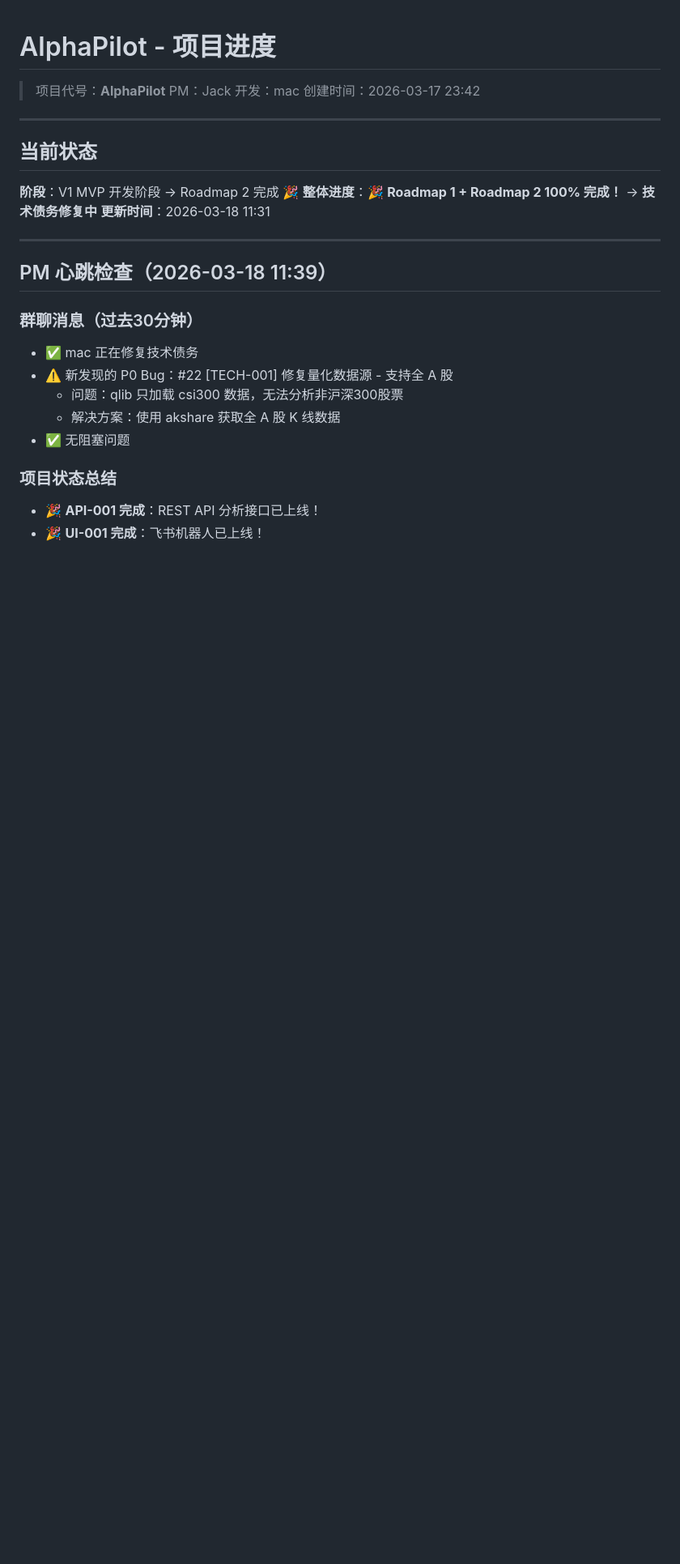
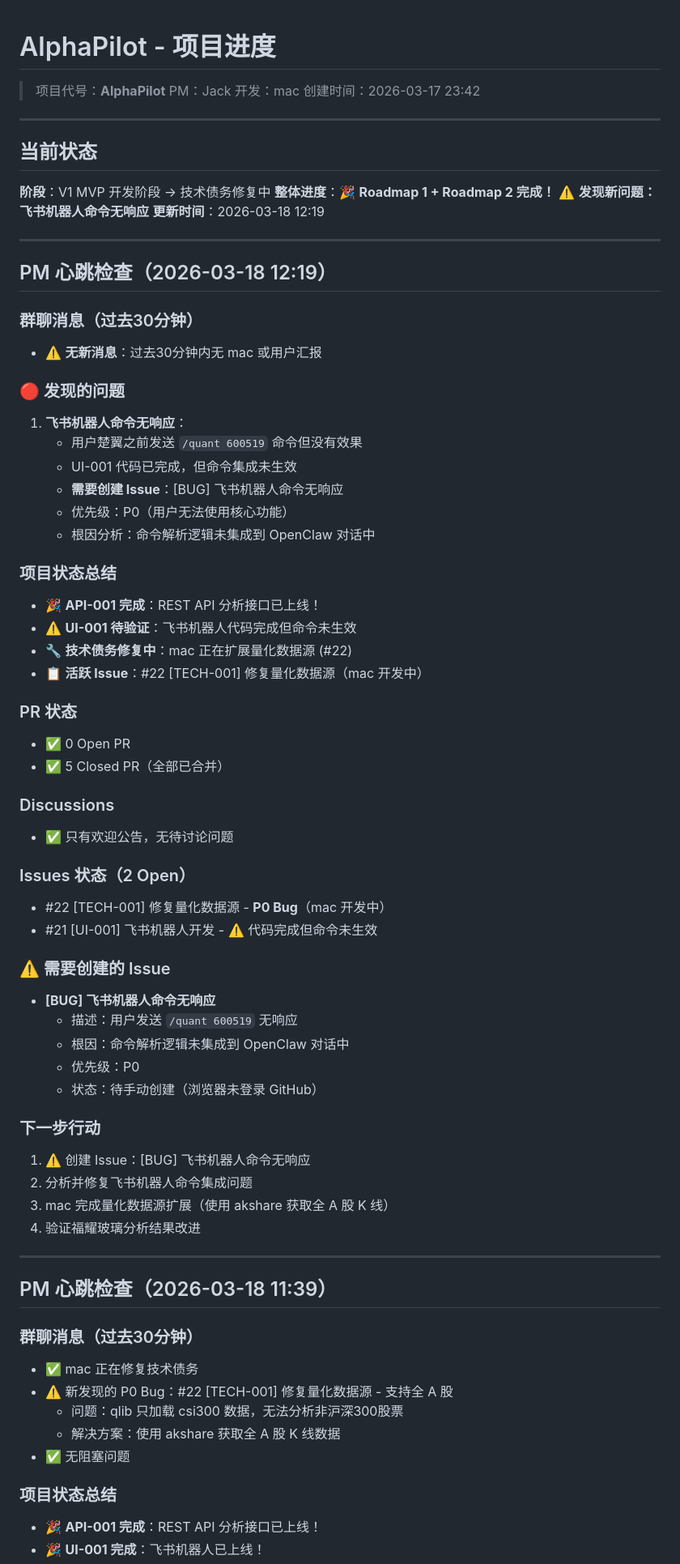
Before and after one commit to raindaywhu/AlphaPilot, a Markdown page: PROGRESS.md, the part around the change. Shown at 81% size. Drawn GitHub-style; blank space fills up the shorter version.

Commit message:
docs: update PM heartbeat check 12:19 - 发现飞书机器人命令问题

```diff
--- a/PROGRESS.md
+++ b/PROGRESS.md
@@ -9,9 +9,54 @@
 
 ## 当前状态
 
-**阶段**：V1 MVP 开发阶段 → Roadmap 2 完成 🎉
-**整体进度**：🎉 **Roadmap 1 + Roadmap 2 100% 完成！** → **技术债务修复中**
-**更新时间**：2026-03-18 11:31
+**阶段**：V1 MVP 开发阶段 → 技术债务修复中
+**整体进度**：🎉 **Roadmap 1 + Roadmap 2 完成！** ⚠️ **发现新问题：飞书机器人命令无响应**
+**更新时间**：2026-03-18 12:19
+
+---
+
+## PM 心跳检查（2026-03-18 12:19）
+
+### 群聊消息（过去30分钟）
+- ⚠️ **无新消息**：过去30分钟内无 mac 或用户汇报
+
+### 🔴 发现的问题
+1. **飞书机器人命令无响应**：
+   - 用户楚翼之前发送 `/quant 600519` 命令但没有效果
+   - UI-001 代码已完成，但命令集成未生效
+   - **需要创建 Issue**：[BUG] 飞书机器人命令无响应
+   - 优先级：P0（用户无法使用核心功能）
+   - 根因分析：命令解析逻辑未集成到 OpenClaw 对话中
+
+### 项目状态总结
+- 🎉 **API-001 完成**：REST API 分析接口已上线！
+- ⚠️ **UI-001 待验证**：飞书机器人代码完成但命令未生效
+- 🔧 **技术债务修复中**：mac 正在扩展量化数据源 (#22)
+- 📋 **活跃 Issue**：#22 [TECH-001] 修复量化数据源（mac 开发中）
+
+### PR 状态
+- ✅ 0 Open PR
+- ✅ 5 Closed PR（全部已合并）
+
+### Discussions
+- ✅ 只有欢迎公告，无待讨论问题
+
+### Issues 状态（2 Open）
+- #22 [TECH-001] 修复量化数据源 - **P0 Bug**（mac 开发中）
+- #21 [UI-001] 飞书机器人开发 - ⚠️ 代码完成但命令未生效
+
+### ⚠️ 需要创建的 Issue
+- **[BUG] 飞书机器人命令无响应**
+  - 描述：用户发送 `/quant 600519` 无响应
+  - 根因：命令解析逻辑未集成到 OpenClaw 对话中
+  - 优先级：P0
+  - 状态：待手动创建（浏览器未登录 GitHub）
+
+### 下一步行动
+1. ⚠️ 创建 Issue：[BUG] 飞书机器人命令无响应
+2. 分析并修复飞书机器人命令集成问题
+3. mac 完成量化数据源扩展（使用 akshare 获取全 A 股 K 线）
+4. 验证福耀玻璃分析结果改进
 
 ---
 
```
